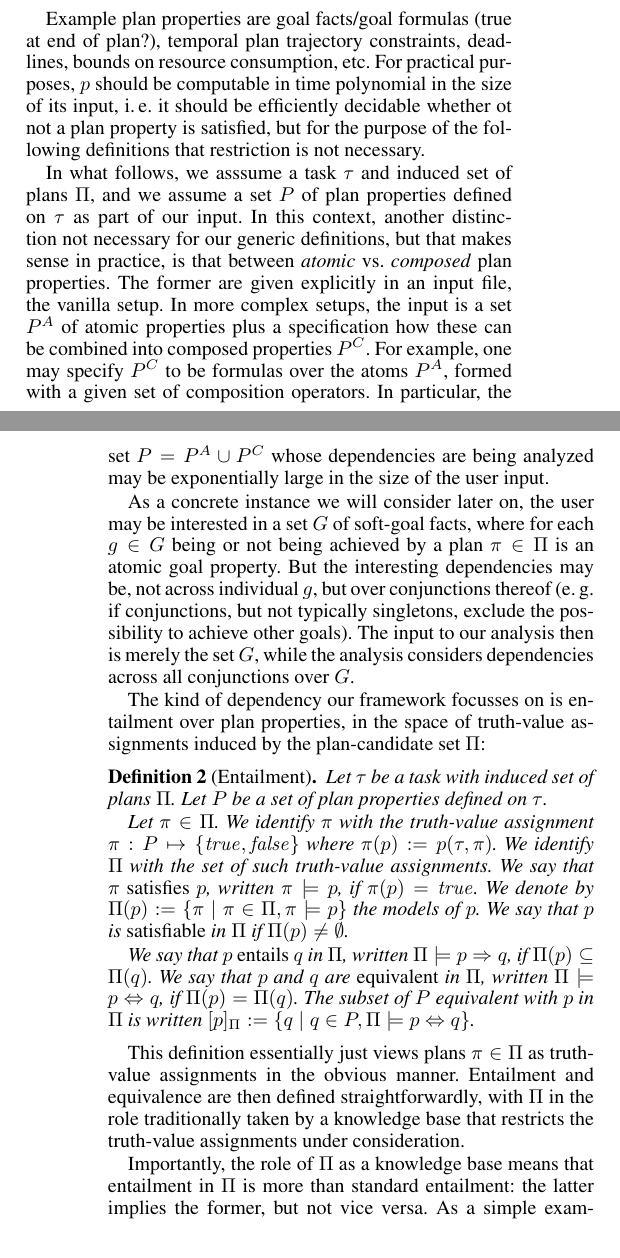
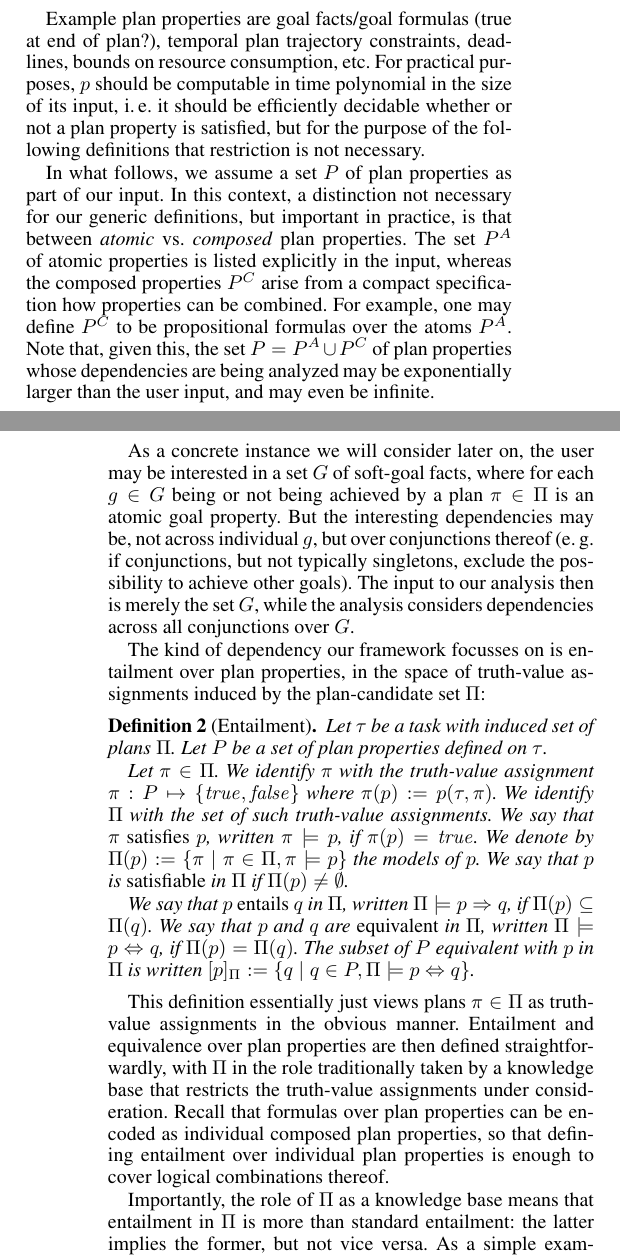
Before and after one commit to KCL-Planning/XPP, a LaTeX paper (papers/IJCAI19/main.tex, which reads papers/IJCAI19/plan_property_framework.tex): two parts of the columns of pages 1 and 2 of 6, joined at a grey line, cut so that both start at the same text. Compiled offline with pdfLaTeX.

Commit message:
small improvements

```diff
--- a/papers/IJCAI19/plan_property_framework.tex
+++ b/papers/IJCAI19/plan_property_framework.tex
@@ -59,23 +59,22 @@ Example plan properties are goal facts/goal formulas (true at end of
 plan?), temporal plan trajectory constraints, deadlines, bounds on
 resource consumption, etc. For practical purposes, $\prop$ should be
 computable in time polynomial in the size of its input, \ie\ it should
-be efficiently decidable whether ot not a plan property is satisfied,
+be efficiently decidable whether or not a plan property is satisfied,
 but for the purpose of the following definitions that restriction is
 not necessary.
 
-In what follows, we asssume a task \task\ and induced set of plans
-\plans, and we assume a set \props\ of plan properties defined on
-\task\ as part of our input. In this context, another distinction not
-necessary for our generic definitions, but that makes sense in
-practice, is that between \defined{atomic} vs.\ \defined{composed}
-plan properties. The former are given explicitly in an input file, the
-vanilla setup. In more complex setups, the input is a set
-\propsatom\ of atomic properties plus a specification how these can be
-combined into composed properties \propscomp. For example, one may
-specify \propscomp\ to be formulas over the atoms \propsatom, formed
-with a given set of composition operators. In particular, the set
-$\props = \propsatom \cup \propscomp$ whose dependencies are being
-analyzed may be exponentially large in the size of the user input.
+In what follows, we assume a set \props\ of plan properties as part of
+our input. In this context, a distinction not necessary for our
+generic definitions, but important in practice, is that between
+\defined{atomic} vs.\ \defined{composed} plan properties. The set
+\propsatom\ of atomic properties is listed explicitly in the input,
+whereas the composed properties \propscomp\ arise from a compact
+specification how properties can be combined. For example, one may
+define \propscomp\ to be propositional formulas over the atoms
+\propsatom. Note that, given this, the set $\props = \propsatom \cup
+\propscomp$ of plan properties whose dependencies are being analyzed
+may be exponentially larger than the user input, and may even be
+infinite.
 
 As a concrete instance we will consider later on, the user may be
 interested in a set $G$ of soft-goal facts, where for each $g \in G$
@@ -117,9 +116,12 @@ written $\iff{\plans}{\prop}{\propq}$, if $\modelsof{\plans}{\prop} =
 
 This definition essentially just views plans $\plan \in \plans$ as
 truth-value assignments in the obvious manner. Entailment and
-equivalence are then defined straightforwardly, with \plans\ in the
-role traditionally taken by a knowledge base that restricts the
-truth-value assignments under consideration.
+equivalence over plan properties are then defined straightforwardly,
+with \plans\ in the role traditionally taken by a knowledge base that
+restricts the truth-value assignments under consideration. Recall that
+formulas over plan properties can be encoded as individual composed
+plan properties, so that defining entailment over individual plan
+properties is enough to cover logical combinations thereof.
 
 Importantly, the role of \plans\ as a knowledge base means that
 entailment in \plans\ is more than standard entailment: the latter
```
